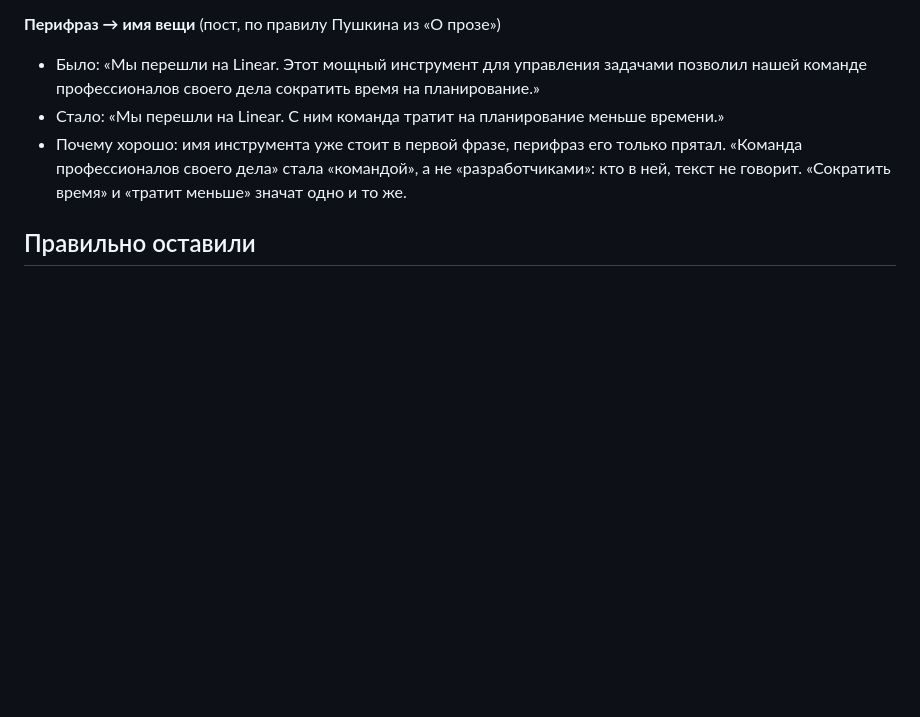
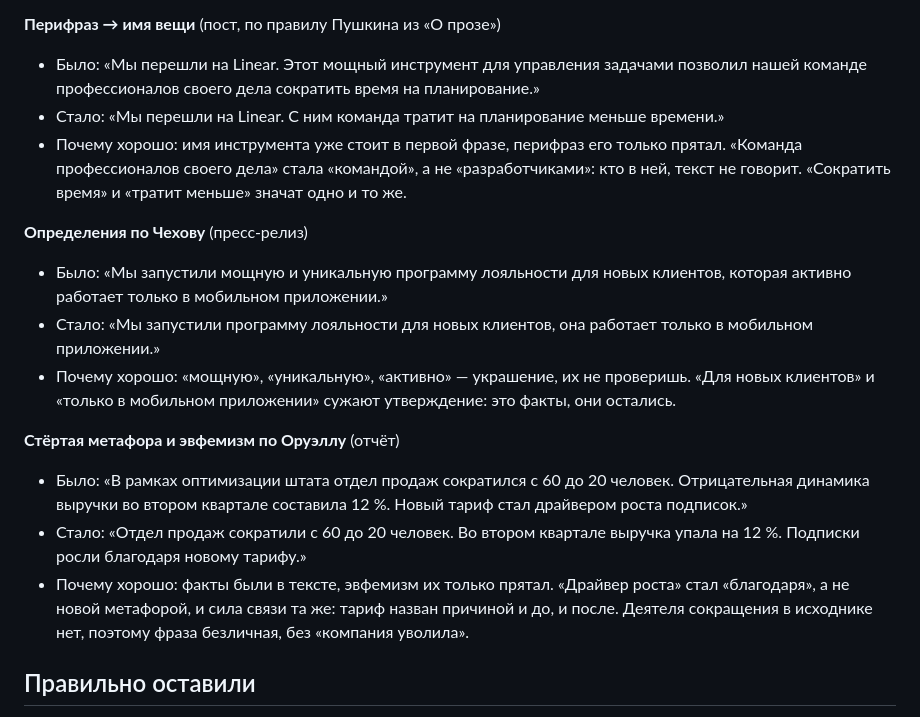
Before and after one commit to danzerzine/slovo, a Markdown page: slovo/examples.md, the part around the change. Rendered like a GitHub page; blank space fills up the shorter version.

```diff
--- a/slovo/examples.md
+++ b/slovo/examples.md
@@ -38,6 +38,16 @@
 - Было: «Мы перешли на Linear. Этот мощный инструмент для управления задачами позволил нашей команде профессионалов своего дела сократить время на планирование.»
 - Стало: «Мы перешли на Linear. С ним команда тратит на планирование меньше времени.»
 - Почему хорошо: имя инструмента уже стоит в первой фразе, перифраз его только прятал. «Команда профессионалов своего дела» стала «командой», а не «разработчиками»: кто в ней, текст не говорит. «Сократить время» и «тратит меньше» значат одно и то же.
+
+**Определения по Чехову** (пресс-релиз)
+- Было: «Мы запустили мощную и уникальную программу лояльности для новых клиентов, которая активно работает только в мобильном приложении.»
+- Стало: «Мы запустили программу лояльности для новых клиентов, она работает только в мобильном приложении.»
+- Почему хорошо: «мощную», «уникальную», «активно» — украшение, их не проверишь. «Для новых клиентов» и «только в мобильном приложении» сужают утверждение: это факты, они остались.
+
+**Стёртая метафора и эвфемизм по Оруэллу** (отчёт)
+- Было: «В рамках оптимизации штата отдел продаж сократился с 60 до 20 человек. Отрицательная динамика выручки во втором квартале составила 12 %. Новый тариф стал драйвером роста подписок.»
+- Стало: «Отдел продаж сократили с 60 до 20 человек. Во втором квартале выручка упала на 12 %. Подписки росли благодаря новому тарифу.»
+- Почему хорошо: факты были в тексте, эвфемизм их только прятал. «Драйвер роста» стал «благодаря», а не новой метафорой, и сила связи та же: тариф назван причиной и до, и после. Деятеля сокращения в исходнике нет, поэтому фраза безличная, без «компания уволила».
 
 ## Правильно оставили
 
```
Also changed, not shown: README.md (+1 -1 lines), slovo/SKILL.md (+4 -2 lines).
